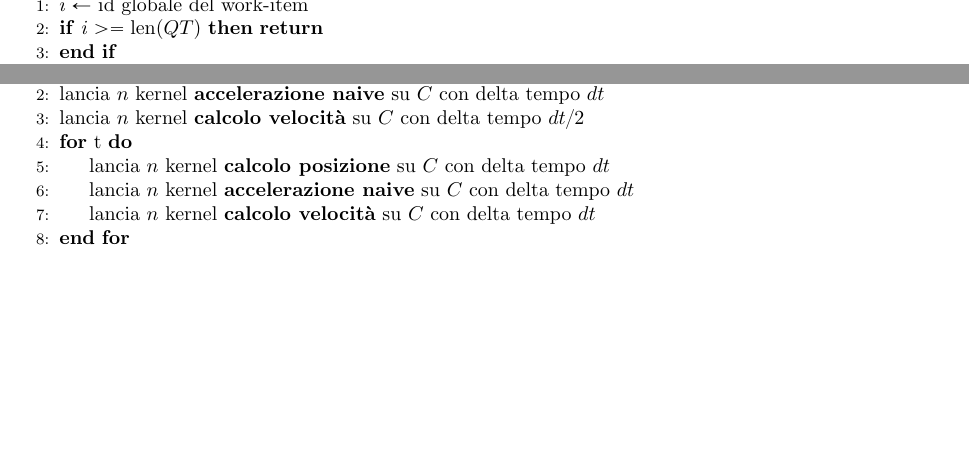
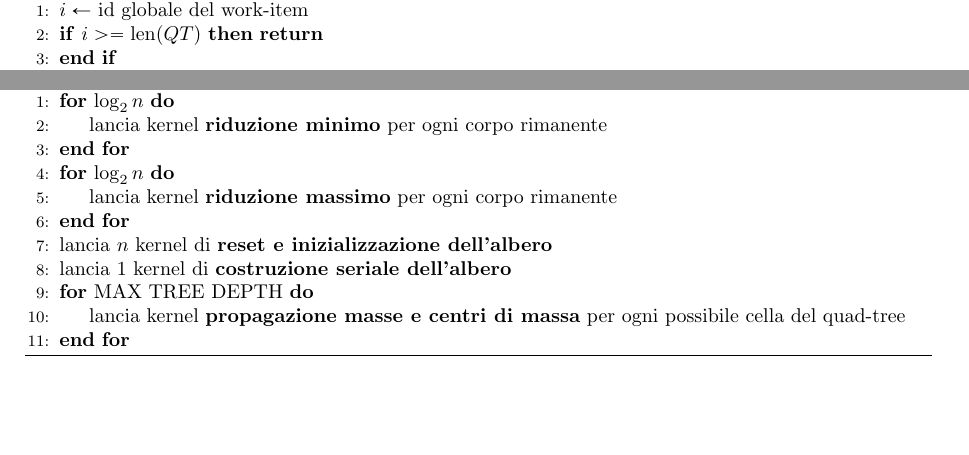
Before and after one commit to BoredDam/2d-gpu-n-body-sim, a LaTeX paper (report/report.tex): two parts of pages 12 and 13 of 16 before the commit and two parts of pages 13 and 14 of 19 after it, joined at a grey line, cut at the place of the change, the shorter picture padded with empty space. Compiled offline with pdfLaTeX.

Commit message:
new: work on report

```diff
--- a/report/report.tex
+++ b/report/report.tex
@@ -432,15 +436,17 @@ Questi ultimi due kernel sono uguali a quelli del metodo naive, quindi non verra
 	\caption{Simulazione $n$-body Barnes-Hut}
 	\begin{algorithmic}[1]
 		\Require array dei corpi $C$, $n = |C|$, delta tempo $dt$, numero di  iterazioni $t$
-		\State
-		\State lancia $n$ kernel \textbf{accelerazione naive} su $C$ con delta tempo $dt$
-		\State lancia $n$ kernel \textbf{calcolo velocità} su $C$ con delta tempo $dt/2$
-		\For{t}
-		\State lancia $n$ kernel \textbf{calcolo posizione} su $C$ con delta tempo $dt$
-		\State lancia $n$ kernel \textbf{accelerazione naive} su $C$ con delta tempo $dt$
-		\State lancia $n$ kernel \textbf{calcolo velocità} su $C$ con delta tempo $dt$
+		\For {$\log_2n$}
+		\State lancia kernel \textbf{riduzione minimo} per ogni corpo rimanente
 		\EndFor
-
+		\For {$\log_2n$}
+	\State lancia kernel \textbf{riduzione massimo} per ogni corpo rimanente
+	\EndFor
+	\State lancia $n$ kernel di \textbf{reset e inizializzazione dell'albero}
+	\State lancia 1 kernel di \textbf{costruzione seriale dell'albero}
+	\For{MAX TREE DEPTH}
+	\State lancia kernel \textbf{propagazione masse e centri di massa} per ogni possibile cella del quad-tree
+	\EndFor
 	\end{algorithmic}
 \end{algorithm}
 
```
Also changed, not shown: report/report.pdf, report/report.tex (8 more changed lines).
